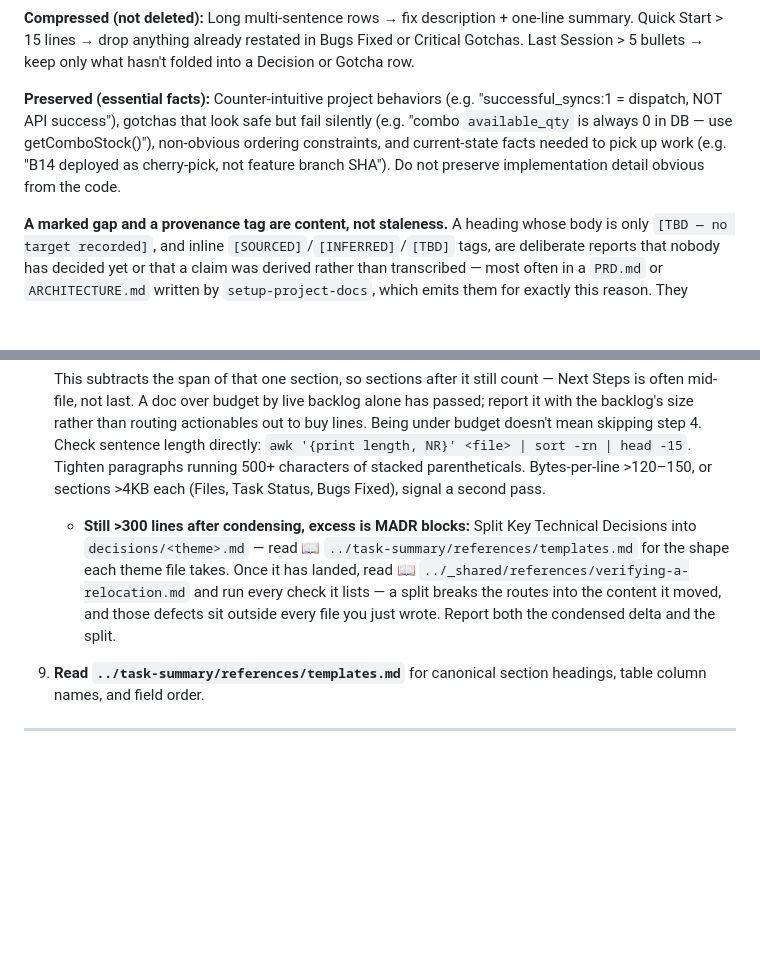
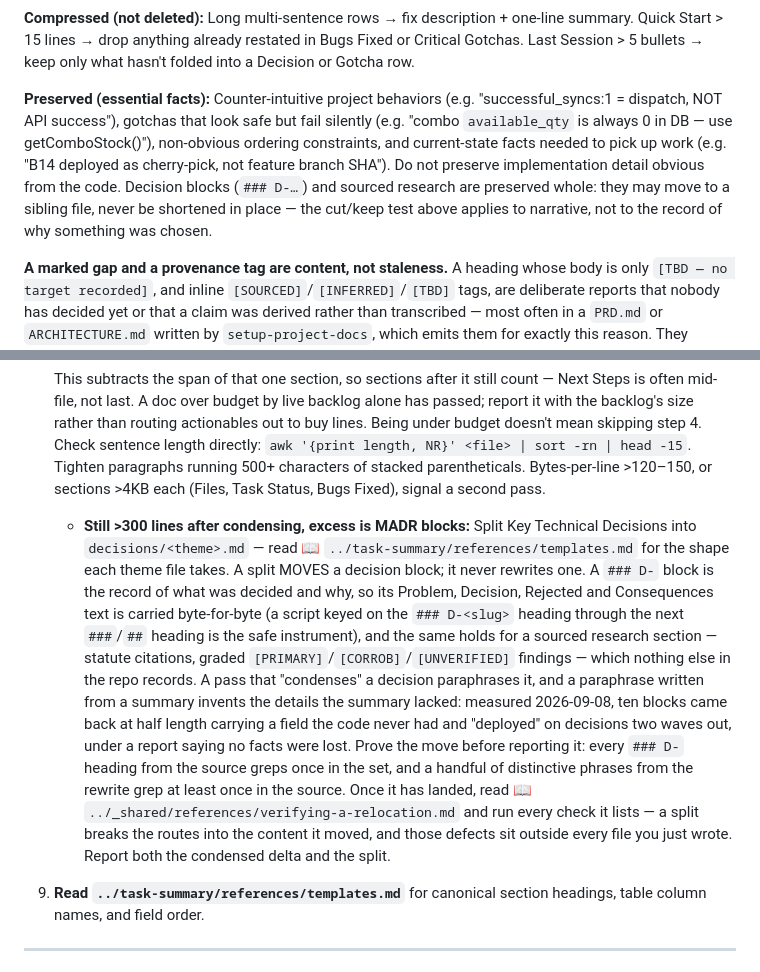
Before and after one commit to syafiq555/syafiqkit, a Markdown page: skills/condense-task-doc/SKILL.md, 2 parts joined by grey strips. Rendered like a GitHub page; blank space fills up the shorter version.

Commit message:
fix(condense-task-doc, haiku): a split moves decision blocks verbatim; a report ending in a plan is a partial run
Claude-Session: https://claude.ai/code/session_01MAkruER3sU3drtbESp23Bm

````diff
--- a/skills/condense-task-doc/SKILL.md
+++ b/skills/condense-task-doc/SKILL.md
@@ -29,7 +29,7 @@ The distinction is whether the material survives the underlying test. Apply the
 
 **Compressed (not deleted):** Long multi-sentence rows → fix description + one-line summary. Quick Start > 15 lines → drop anything already restated in Bugs Fixed or Critical Gotchas. Last Session > 5 bullets → keep only what hasn't folded into a Decision or Gotcha row.
 
-**Preserved (essential facts):** Counter-intuitive project behaviors (e.g. "successful_syncs:1 = dispatch, NOT API success"), gotchas that look safe but fail silently (e.g. "combo `available_qty` is always 0 in DB — use getComboStock()"), non-obvious ordering constraints, and current-state facts needed to pick up work (e.g. "B14 deployed as cherry-pick, not feature branch SHA"). Do not preserve implementation detail obvious from the code.
+**Preserved (essential facts):** Counter-intuitive project behaviors (e.g. "successful_syncs:1 = dispatch, NOT API success"), gotchas that look safe but fail silently (e.g. "combo `available_qty` is always 0 in DB — use getComboStock()"), non-obvious ordering constraints, and current-state facts needed to pick up work (e.g. "B14 deployed as cherry-pick, not feature branch SHA"). Do not preserve implementation detail obvious from the code. Decision blocks (`### D-…`) and sourced research are preserved whole: they may move to a sibling file, never be shortened in place — the cut/keep test above applies to narrative, not to the record of why something was chosen.
 
 **A marked gap and a provenance tag are content, not staleness.** A heading whose body is only `[TBD — no target recorded]`, and inline `[SOURCED]`/`[INFERRED]`/`[TBD]` tags, are deliberate reports that nobody has decided yet or that a claim was derived rather than transcribed — most often in a `PRD.md` or `ARCHITECTURE.md` written by `setup-project-docs`, which emits them for exactly this reason. They present as the purest form of what this skill removes: an empty section and an unverified-looking marker. Deleting one destroys the only record that the gap exists and makes it invisible to the person who could close it in a sentence, which is strictly worse than the emptiness it tidies. Leave both alone, on the same reasoning as *Required sections* below — a heading marked empty is a live report, while a deleted one is silence nobody can act on.
 
@@ -98,7 +98,7 @@ The distinction is whether the material survives the underlying test. Apply the
    ```
 
    This subtracts the span of that one section, so sections after it still count — Next Steps is often mid-file, not last. A doc over budget by live backlog alone has passed; report it with the backlog's size rather than routing actionables out to buy lines. Being under budget doesn't mean skipping step 4. Check sentence length directly: `awk '{print length, NR}' <file> | sort -rn | head -15`. Tighten paragraphs running 500+ characters of stacked parentheticals. Bytes-per-line >120–150, or sections >4KB each (Files, Task Status, Bugs Fixed), signal a second pass.
-   - **Still >300 lines after condensing, excess is MADR blocks:** Split Key Technical Decisions into `decisions/<theme>.md` — read 📖 `../task-summary/references/templates.md` for the shape each theme file takes. Once it has landed, read 📖 `../_shared/references/verifying-a-relocation.md` and run every check it lists — a split breaks the routes into the content it moved, and those defects sit outside every file you just wrote. Report both the condensed delta and the split.
+   - **Still >300 lines after condensing, excess is MADR blocks:** Split Key Technical Decisions into `decisions/<theme>.md` — read 📖 `../task-summary/references/templates.md` for the shape each theme file takes. A split MOVES a decision block; it never rewrites one. A `### D-` block is the record of what was decided and why, so its Problem, Decision, Rejected and Consequences text is carried byte-for-byte (a script keyed on the `### D-<slug>` heading through the next `###`/`##` heading is the safe instrument), and the same holds for a sourced research section — statute citations, graded `[PRIMARY]`/`[CORROB]`/`[UNVERIFIED]` findings — which nothing else in the repo records. A pass that "condenses" a decision paraphrases it, and a paraphrase written from a summary invents the details the summary lacked: measured 2026-09-08, ten blocks came back at half length carrying a field the code never had and "deployed" on decisions two waves out, under a report saying no facts were lost. Prove the move before reporting it: every `### D-` heading from the source greps once in the set, and a handful of distinctive phrases from the rewrite grep at least once in the source. Once it has landed, read 📖 `../_shared/references/verifying-a-relocation.md` and run every check it lists — a split breaks the routes into the content it moved, and those defects sit outside every file you just wrote. Report both the condensed delta and the split.
 
 9. **Read `../task-summary/references/templates.md`** for canonical section headings, table column names, and field order.
 
````
Also changed, not shown: skills/haiku/SKILL.md (+4 -0 lines).
